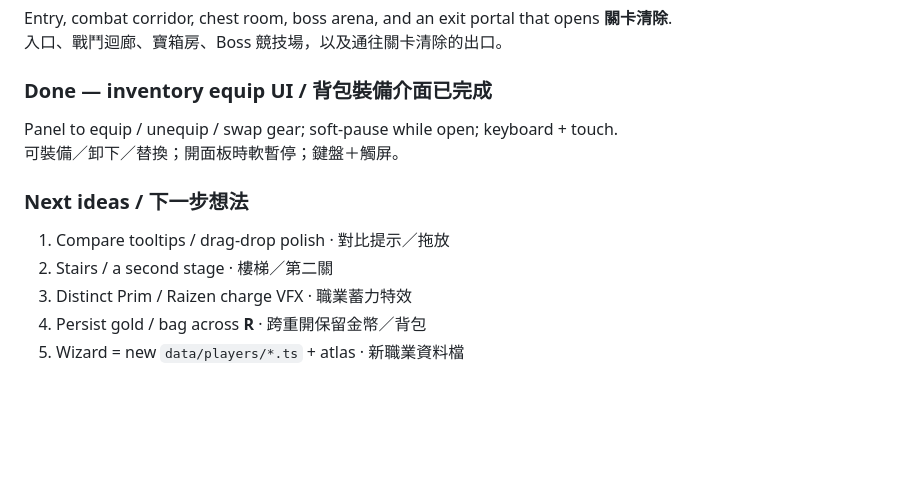
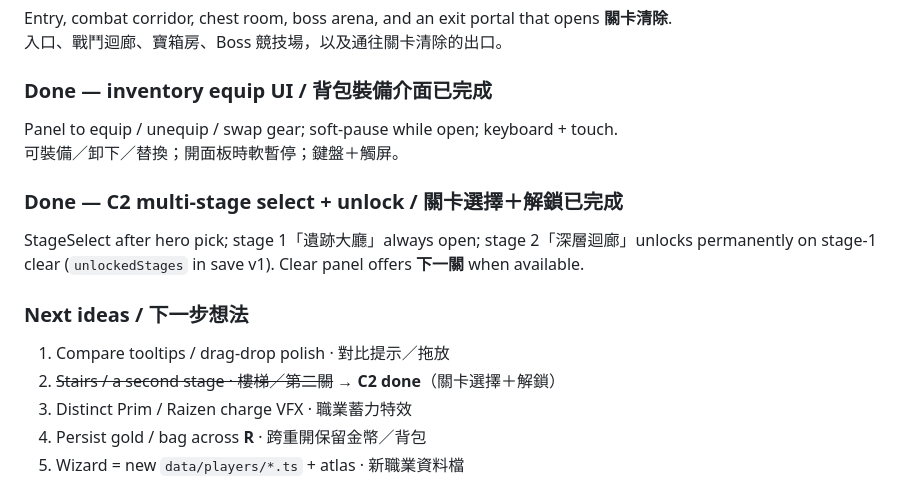
Before and after one commit to KingsleyKwan/Shining-Soul-2, a Markdown page: README.md, the part around the change. Rendered like a GitHub page; blank space fills up the shorter version.

Commit message:
docs: note C2 multi-stage unlock in README

```diff
--- a/README.md
+++ b/README.md
@@ -284,9 +284,13 @@ Entry, combat corridor, chest room, boss arena, and an exit portal that opens **
 Panel to equip / unequip / swap gear; soft-pause while open; keyboard + touch.
 可裝備／卸下／替換；開面板時軟暫停；鍵盤＋觸屏。
 
+### Done — C2 multi-stage select + unlock / 關卡選擇＋解鎖已完成
+
+StageSelect after hero pick; stage 1「遺跡大廳」always open; stage 2「深層迴廊」unlocks permanently on stage-1 clear (`unlockedStages` in save v1). Clear panel offers **下一關** when available.
+
 ### Next ideas / 下一步想法
 1. Compare tooltips / drag-drop polish · 對比提示／拖放
-2. Stairs / a second stage · 樓梯／第二關
+2. ~~Stairs / a second stage · 樓梯／第二關~~ → **C2 done**（關卡選擇＋解鎖）
 3. Distinct Prim / Raizen charge VFX · 職業蓄力特效
 4. Persist gold / bag across **R** · 跨重開保留金幣／背包
 5. Wizard = new `data/players/*.ts` + atlas · 新職業資料檔
```
